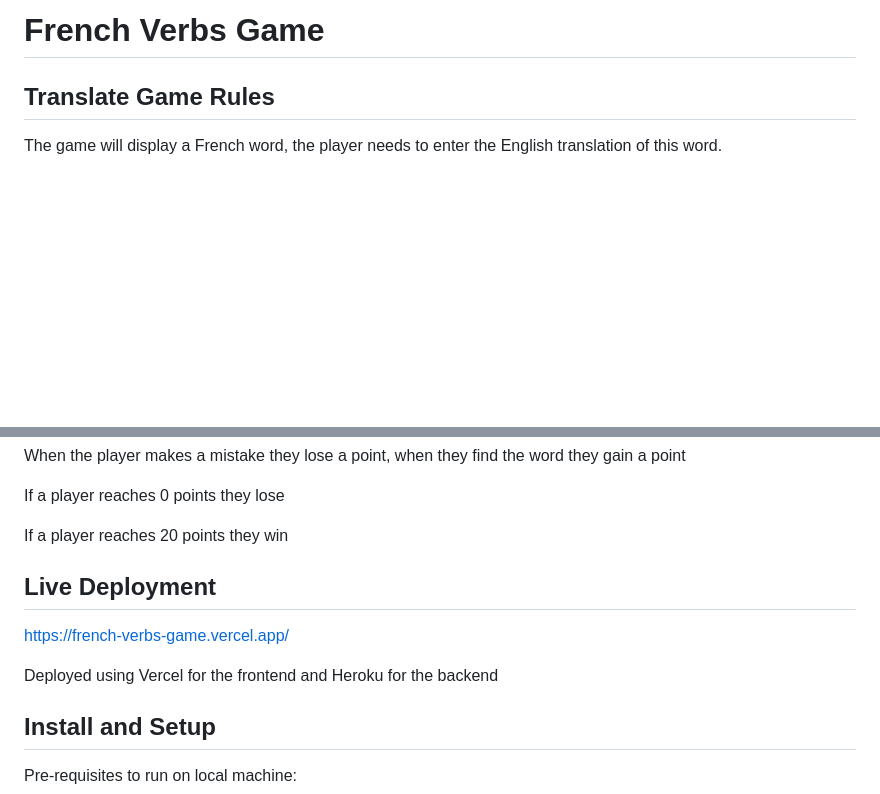
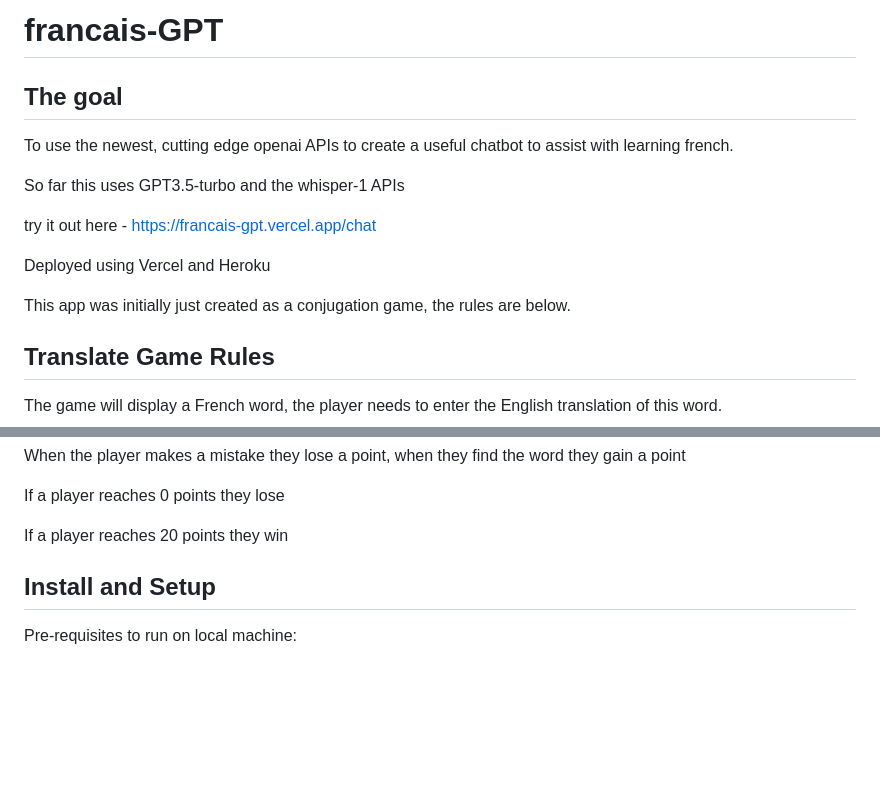
Before and after one commit to ryanMegarityART/french-verbs-game, a Markdown page: README.md, 2 parts joined by grey strips. Rendered like a GitHub page; blank space fills up the shorter version.

```diff
--- a/README.md
+++ b/README.md
@@ -1,4 +1,15 @@
-# French Verbs Game
+# francais-GPT
+
+## The goal
+To use the newest, cutting edge openai APIs to create a useful chatbot to assist with learning french.
+
+So far this uses GPT3.5-turbo and the whisper-1 APIs
+
+try it out here - https://francais-gpt.vercel.app/chat
+
+Deployed using Vercel and Heroku
+
+This app was initially just created as a conjugation game, the rules are below.
 
 ## Translate Game Rules
 The game will display a French word, the player needs to enter the English translation of this word.
@@ -15,11 +26,6 @@ If a player reaches 0 points they lose
 
 If a player reaches 20 points they win
 
-## Live Deployment
-
-https://french-verbs-game.vercel.app/
-
-Deployed using Vercel for the frontend and Heroku for the backend
 
 ## Install and Setup
 
```
